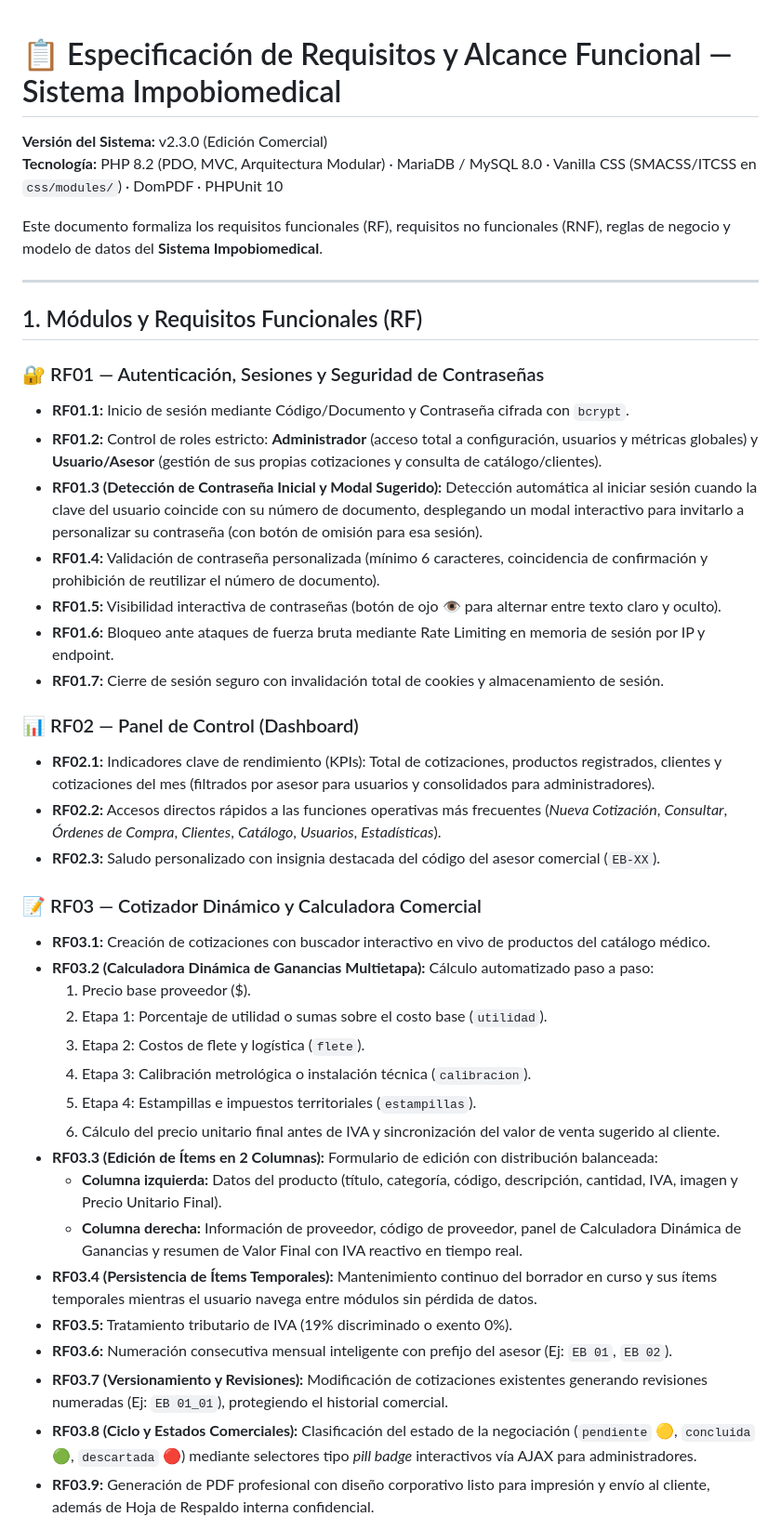
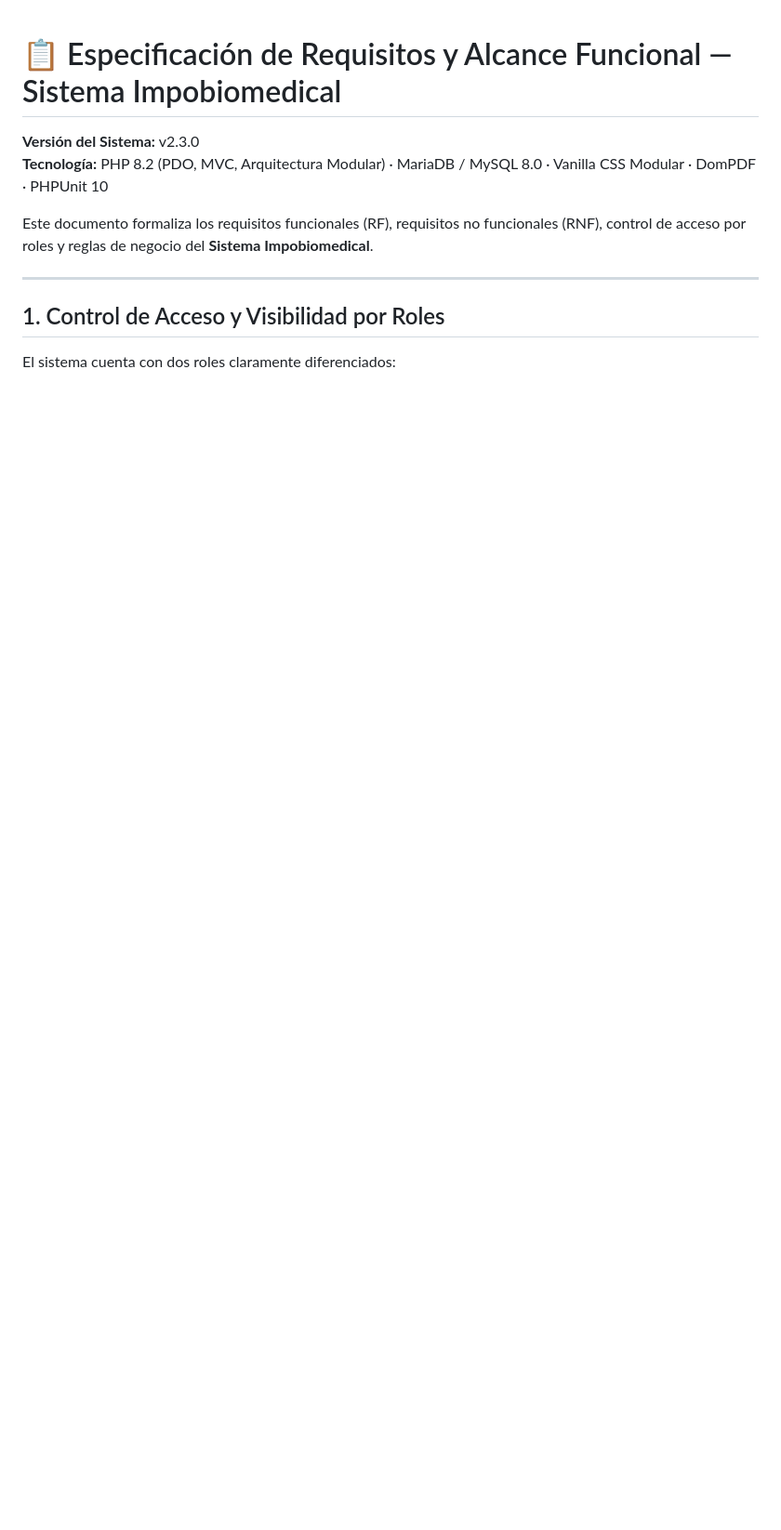
Before and after one commit to Santiago072/SistemaImpobiomedical, a Markdown page: docs/ESPECIFICACION_REQUISITOS.md, the part around one of its changes. Shown at 93% size. Drawn GitHub-style; blank space fills up the shorter version.

Commit message:
Docs: Refinar ESPECIFICACION_REQUISITOS con estructura estricta RFXX y RNFXX, visibilidad exacta de roles y sin nombres de clases CSS

```diff
--- a/docs/ESPECIFICACION_REQUISITOS.md
+++ b/docs/ESPECIFICACION_REQUISITOS.md
@@ -1,44 +1,13 @@
 # 📋 Especificación de Requisitos y Alcance Funcional — Sistema Impobiomedical
 
-**Versión del Sistema:** v2.3.0 (Edición Comercial)
-**Tecnología:** PHP 8.2 (PDO, MVC, Arquitectura Modular) · MariaDB / MySQL 8.0 · Vanilla CSS (SMACSS/ITCSS en `css/modules/`) · DomPDF · PHPUnit 10
+**Versión del Sistema:** v2.3.0
+**Tecnología:** PHP 8.2 (PDO, MVC, Arquitectura Modular) · MariaDB / MySQL 8.0 · Vanilla CSS Modular · DomPDF · PHPUnit 10
 
-Este documento formaliza los requisitos funcionales (RF), requisitos no funcionales (RNF), reglas de negocio y modelo de datos del **Sistema Impobiomedical**.
+Este documento formaliza los requisitos funcionales (RF), requisitos no funcionales (RNF), control de acceso por roles y reglas de negocio del **Sistema Impobiomedical**.
 
 ---
 
-## 1. Módulos y Requisitos Funcionales (RF)
+## 1. Control de Acceso y Visibilidad por Roles
 
-### 🔐 RF01 — Autenticación, Sesiones y Seguridad de Contraseñas
-* **RF01.1:** Inicio de sesión mediante Código/Documento y Contraseña cifrada con `bcrypt`.
-* **RF01.2:** Control de roles estricto: **Administrador** (acceso total a configuración, usuarios y métricas globales) y **Usuario/Asesor** (gestión de sus propias cotizaciones y consulta de catálogo/clientes).
-* **RF01.3 (Detección de Contraseña Inicial y Modal Sugerido):** Detección automática al iniciar sesión cuando la clave del usuario coincide con su número de documento, desplegando un modal interactivo para invitarlo a personalizar su contraseña (con botón de omisión para esa sesión).
-* **RF01.4:** Validación de contraseña personalizada (mínimo 6 caracteres, coincidencia de confirmación y prohibición de reutilizar el número de documento).
-* **RF01.5:** Visibilidad interactiva de contraseñas (botón de ojo 👁️ para alternar entre texto claro y oculto).
-* **RF01.6:** Bloqueo ante ataques de fuerza bruta mediante Rate Limiting en memoria de sesión por IP y endpoint.
-* **RF01.7:** Cierre de sesión seguro con invalidación total de cookies y almacenamiento de sesión.
+El sistema cuenta con dos roles claramente diferenciados:
 
-### 📊 RF02 — Panel de Control (Dashboard)
-* **RF02.1:** Indicadores clave de rendimiento (KPIs): Total de cotizaciones, productos registrados, clientes y cotizaciones del mes (filtrados por asesor para usuarios y consolidados para administradores).
-* **RF02.2:** Accesos directos rápidos a las funciones operativas más frecuentes (*Nueva Cotización*, *Consultar*, *Órdenes de Compra*, *Clientes*, *Catálogo*, *Usuarios*, *Estadísticas*).
-* **RF02.3:** Saludo personalizado con insignia destacada del código del asesor comercial (`EB-XX`).
-
-### 📝 RF03 — Cotizador Dinámico y Calculadora Comercial
-* **RF03.1:** Creación de cotizaciones con buscador interactivo en vivo de productos del catálogo médico.
-* **RF03.2 (Calculadora Dinámica de Ganancias Multietapa):** Cálculo automatizado paso a paso:
-  1. Precio base proveedor ($).
-  2. Etapa 1: Porcentaje de utilidad o sumas sobre el costo base (`utilidad`).
-  3. Etapa 2: Costos de flete y logística (`flete`).
-  4. Etapa 3: Calibración metrológica o instalación técnica (`calibracion`).
-  5. Etapa 4: Estampillas e impuestos territoriales (`estampillas`).
-  6. Cálculo del precio unitario final antes de IVA y sincronización del valor de venta sugerido al cliente.
-* **RF03.3 (Edición de Ítems en 2 Columnas):** Formulario de edición con distribución balanceada:
-  - **Columna izquierda:** Datos del producto (título, categoría, código, descripción, cantidad, IVA, imagen y Precio Unitario Final).
-  - **Columna derecha:** Información de proveedor, código de proveedor, panel de Calculadora Dinámica de Ganancias y resumen de Valor Final con IVA reactivo en tiempo real.
-* **RF03.4 (Persistencia de Ítems Temporales):** Mantenimiento continuo del borrador en curso y sus ítems temporales mientras el usuario navega entre módulos sin pérdida de datos.
-* **RF03.5:** Tratamiento tributario de IVA (19% discriminado o exento 0%).
-* **RF03.6:** Numeración consecutiva mensual inteligente con prefijo del asesor (Ej: `EB 01`, `EB 02`).
-* **RF03.7 (Versionamiento y Revisiones):** Modificación de cotizaciones existentes generando revisiones numeradas (Ej: `EB 01_01`), protegiendo el historial comercial.
-* **RF03.8 (Ciclo y Estados Comerciales):** Clasificación del estado de la negociación (`pendiente` 🟡, `concluida` 🟢, `descartada` 🔴) mediante selectores tipo *pill badge* interactivos vía AJAX para administradores.
-* **RF03.9:** Generación de PDF profesional con diseño corporativo listo para impresión y envío al cliente, además de Hoja de Respaldo interna confidencial.
-
```
Also changed, not shown: other parts of docs/ESPECIFICACION_REQUISITOS.md (+66 -35 lines).
